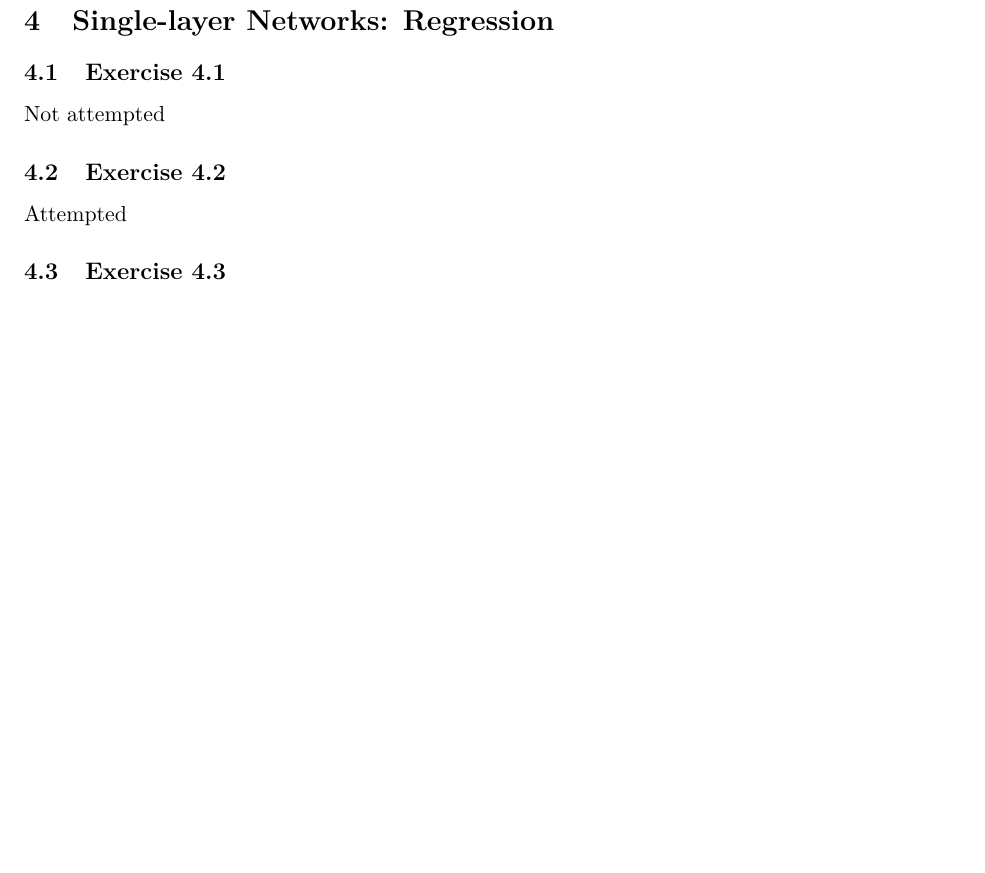
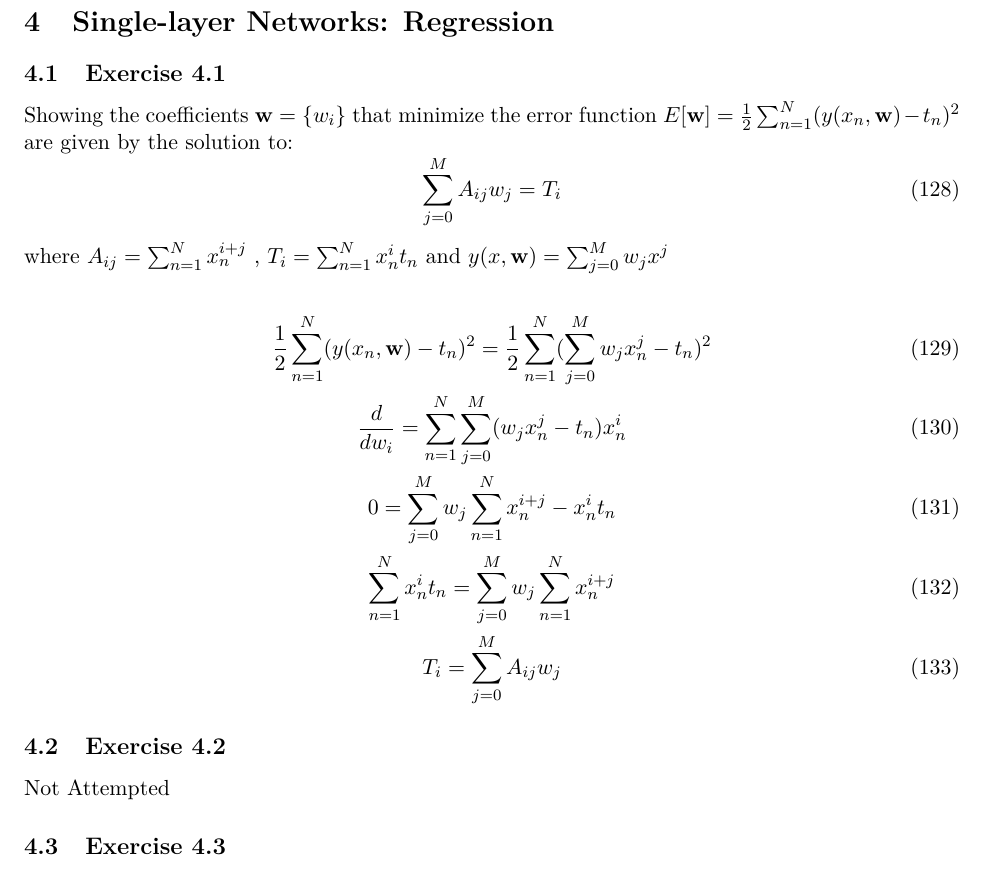
Before and after one commit to Hansespinosa2/deep-learning-bishop-exercises, a LaTeX problem sheet (exercises/main.tex, which reads exercises/chapters/chapter4.tex): part of page 19 of 19 before the commit and part of page 19 of 20 after it, cut so that both start at the same text, the shorter picture padded with empty space. Compiled offline with pdfLaTeX.

Commit message:
Finish exercise 4.1

```diff
--- a/exercises/chapters/chapter4.tex
+++ b/exercises/chapters/chapter4.tex
@@ -1,10 +1,23 @@
 \section{Single-layer Networks: Regression}
 
 \subsection{Exercise 4.1}
-Not attempted
+Showing the coefficients $\mathbf{w} = \{w_i\}$ that minimize the error function $E[\mathbf{w}] = \frac{1}{2} \sum_{n=1}^{N} (y(x_n,\mathbf{w}) - t_n)^2 $ are given by the solution to:
+\begin{equation}
+  \sum_{j=0}^{M}A_{ij}w_j = T_i
+\end{equation}
+
+where $A_{ij} = \sum_{n=1}^{N}x_n^{i+j}$ , $T_i = \sum_{n=1}^{N}x_n^it_n$ and $y(x,\mathbf{w}) = \sum_{j=0}^{M} w_j x^j$
+
+\begin{gather}
+  \frac{1}{2} \sum_{n=1}^{N} (y(x_n,\mathbf{w}) - t_n)^2 =  \frac{1}{2} \sum_{n=1}^{N} (\sum_{j=0}^{M} w_j x_n^j - t_n)^2 \\
+  \frac{d}{dw_i} = \sum_{n=1}^{N} \sum_{j=0}^{M}( w_j x_n^j - t_n)x_n^i \\
+  0 =  \sum_{j=0}^{M} w_j \sum_{n=1}^{N} x_n^{i+j} - x_n^it_n \\
+  \sum_{n=1}^{N}x_n^it_n = \sum_{j=0}^{M} w_j \sum_{n=1}^{N} x_n^{i+j} \\
+  T_i = \sum_{j=0}^{M}A_{ij}w_j
+\end{gather}
 
 \subsection{Exercise 4.2}
-Attempted
+Not Attempted
 
 
 
```
Also changed, not shown: exercises/main.pdf, 6 other files.
